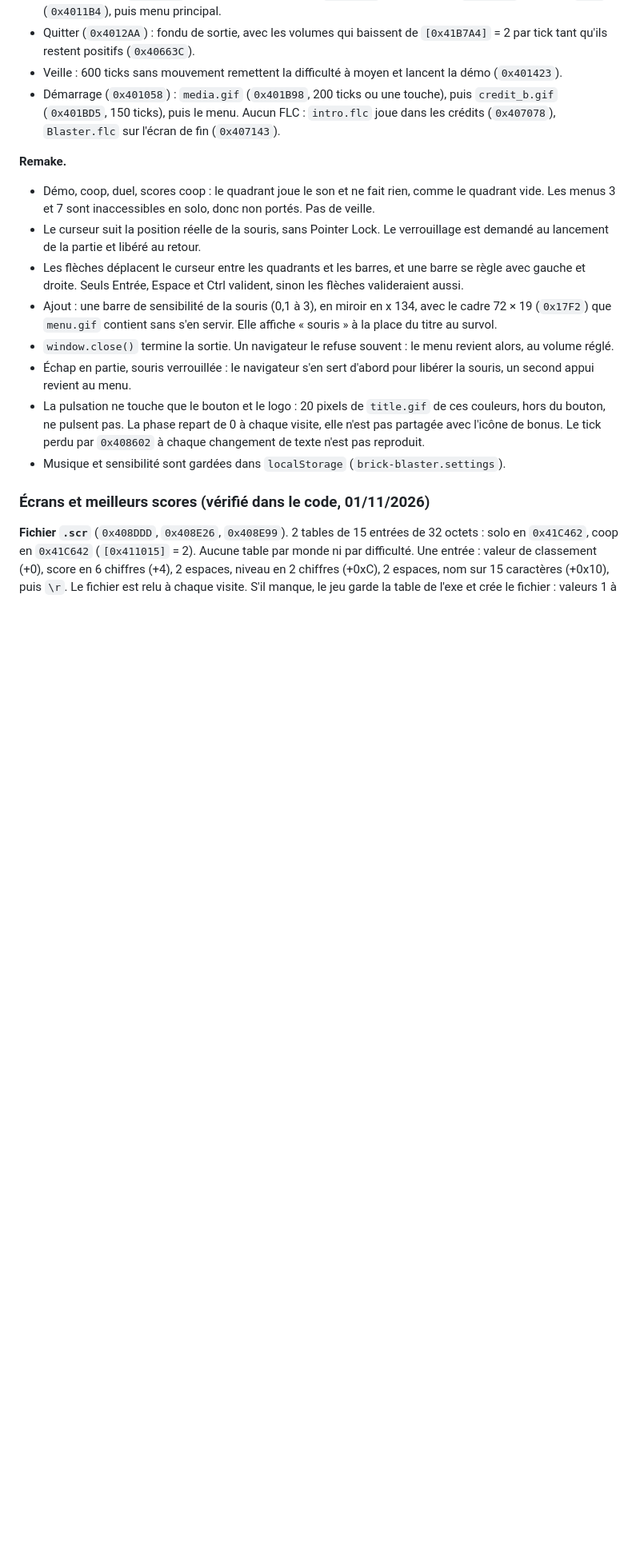
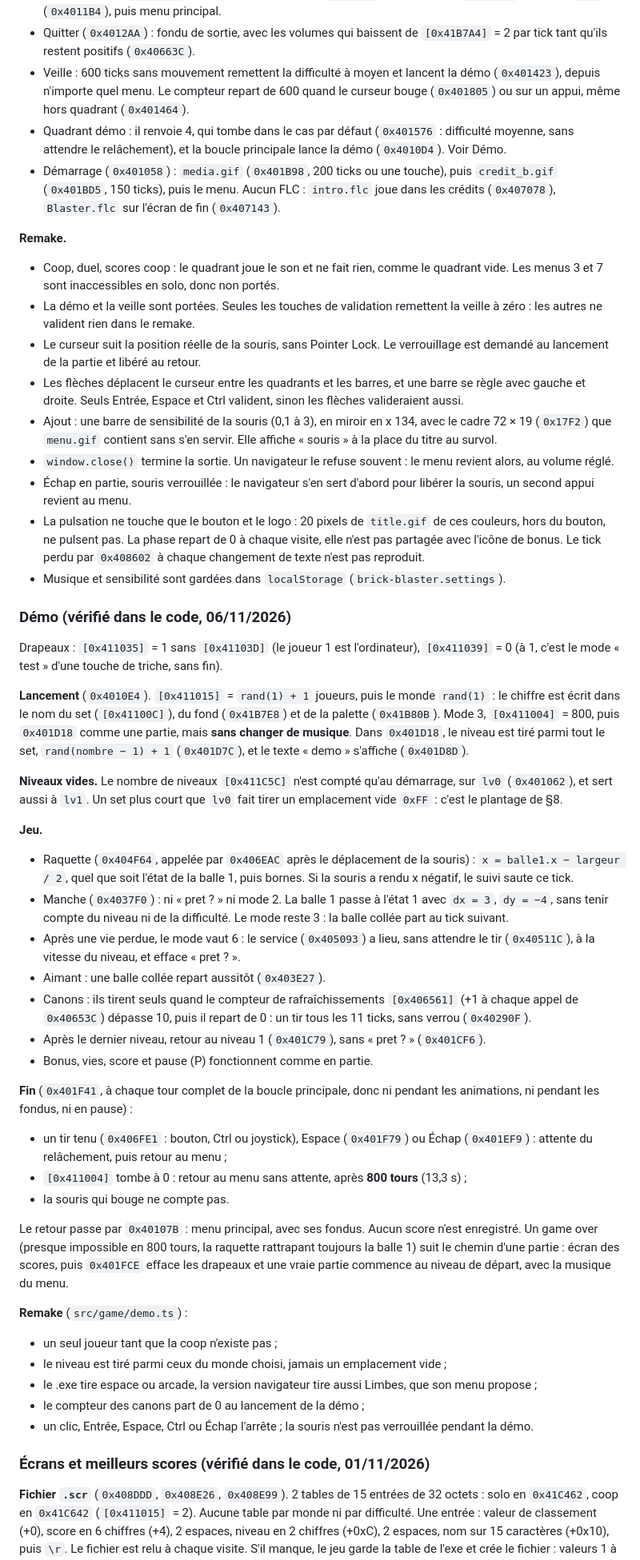
Before and after one commit to YoanCuervo/Brick-Blaster-Remastered, a Markdown page: BRICK_BLASTER_ANALYSE.md, the part around one of its changes. Shown at 80% size. Rendered like a GitHub page; blank space fills up the shorter version.

Commit message:
docs(demo): decode the demo mode and mark it done in the scope

```diff
--- a/BRICK_BLASTER_ANALYSE.md
+++ b/BRICK_BLASTER_ANALYSE.md
@@ -779,11 +779,13 @@ tant qu'un des 4 coins touche une indestructible (0x40252D, même test qu'au §4
 - Lancement (`0x40119A`) : musique du monde, le menu restant figé `volume + 1` ticks, fondu de sortie (`0x401D18`), puis la partie (§4.5).
 - Retour : Échap (`0x401FB3`) ou fin du dernier niveau (`0x401C87`) ressortent de `0x401D18`. Musique `love` (`0x4011B4`), puis menu principal.
 - Quitter (`0x4012AA`) : fondu de sortie, avec les volumes qui baissent de `[0x41B7A4]` = 2 par tick tant qu'ils restent positifs (`0x40663C`).
-- Veille : 600 ticks sans mouvement remettent la difficulté à moyen et lancent la démo (`0x401423`).
+- Veille : 600 ticks sans mouvement remettent la difficulté à moyen et lancent la démo (`0x401423`), depuis n'importe quel menu. Le compteur repart de 600 quand le curseur bouge (`0x401805`) ou sur un appui, même hors quadrant (`0x401464`).
+- Quadrant démo : il renvoie 4, qui tombe dans le cas par défaut (`0x401576` : difficulté moyenne, sans attendre le relâchement), et la boucle principale lance la démo (`0x4010D4`). Voir Démo.
 - Démarrage (`0x401058`) : `media.gif` (`0x401B98`, 200 ticks ou une touche), puis `credit_b.gif` (`0x401BD5`, 150 ticks), puis le menu. Aucun FLC : `intro.flc` joue dans les crédits (`0x407078`), `Blaster.flc` sur l'écran de fin (`0x407143`).
 
 **Remake.**
-- Démo, coop, duel, scores coop : le quadrant joue le son et ne fait rien, comme le quadrant vide. Les menus 3 et 7 sont inaccessibles en solo, donc non portés. Pas de veille.
+- Coop, duel, scores coop : le quadrant joue le son et ne fait rien, comme le quadrant vide. Les menus 3 et 7 sont inaccessibles en solo, donc non portés.
+- La démo et la veille sont portées. Seules les touches de validation remettent la veille à zéro : les autres ne valident rien dans le remake.
 - Le curseur suit la position réelle de la souris, sans Pointer Lock. Le verrouillage est demandé au lancement de la partie et libéré au retour.
 - Les flèches déplacent le curseur entre les quadrants et les barres, et une barre se règle avec gauche et droite. Seuls Entrée, Espace et Ctrl valident, sinon les flèches valideraient aussi.
 - Ajout : une barre de sensibilité de la souris (0,1 à 3), en miroir en x 134, avec le cadre 72 × 19 (`0x17F2`) que `menu.gif` contient sans s'en servir. Elle affiche « souris » à la place du titre au survol.
@@ -791,6 +793,37 @@ tant qu'un des 4 coins touche une indestructible (0x40252D, même test qu'au §4
 - Échap en partie, souris verrouillée : le navigateur s'en sert d'abord pour libérer la souris, un second appui revient au menu.
 - La pulsation ne touche que le bouton et le logo : 20 pixels de `title.gif` de ces couleurs, hors du bouton, ne pulsent pas. La phase repart de 0 à chaque visite, elle n'est pas partagée avec l'icône de bonus. Le tick perdu par `0x408602` à chaque changement de texte n'est pas reproduit.
 - Musique et sensibilité sont gardées dans `localStorage` (`brick-blaster.settings`).
+
+### Démo (vérifié dans le code, 06/11/2026)
+
+Drapeaux : `[0x411035]` = 1 sans `[0x41103D]` (le joueur 1 est l'ordinateur), `[0x411039]` = 0 (à 1, c'est le mode « test » d'une touche de triche, sans fin).
+
+**Lancement** (`0x4010E4`). `[0x411015]` = `rand(1) + 1` joueurs, puis le monde `rand(1)` : le chiffre est écrit dans le nom du set (`[0x41100C]`), du fond (`0x41B7E8`) et de la palette (`0x41B80B`). Mode 3, `[0x411004]` = 800, puis `0x401D18` comme une partie, mais **sans changer de musique**. Dans `0x401D18`, le niveau est tiré parmi tout le set, `rand(nombre − 1) + 1` (`0x401D7C`), et le texte « demo » s'affiche (`0x401D8D`).
+
+**Niveaux vides.** Le nombre de niveaux `[0x411C5C]` n'est compté qu'au démarrage, sur `lv0` (`0x401062`), et sert aussi à `lv1`. Un set plus court que `lv0` fait tirer un emplacement vide `0xFF` : c'est le plantage de §8.
+
+**Jeu.**
+- Raquette (`0x404F64`, appelée par `0x406EAC` après le déplacement de la souris) : `x = balle1.x − largeur / 2`, quel que soit l'état de la balle 1, puis bornes. Si la souris a rendu x négatif, le suivi saute ce tick.
+- Manche (`0x4037F0`) : ni « pret ? » ni mode 2. La balle 1 passe à l'état 1 avec `dx = 3`, `dy = −4`, sans tenir compte du niveau ni de la difficulté. Le mode reste 3 : la balle collée part au tick suivant.
+- Après une vie perdue, le mode vaut 6 : le service (`0x405093`) a lieu, sans attendre le tir (`0x40511C`), à la vitesse du niveau, et efface « pret ? ».
+- Aimant : une balle collée repart aussitôt (`0x403E27`).
+- Canons : ils tirent seuls quand le compteur de rafraîchissements `[0x406561]` (+1 à chaque appel de `0x40653C`) dépasse 10, puis il repart de 0 : un tir tous les 11 ticks, sans verrou (`0x40290F`).
+- Après le dernier niveau, retour au niveau 1 (`0x401C79`), sans « pret ? » (`0x401CF6`).
+- Bonus, vies, score et pause (P) fonctionnent comme en partie.
+
+**Fin** (`0x401F41`, à chaque tour complet de la boucle principale, donc ni pendant les animations, ni pendant les fondus, ni en pause) :
+- un tir tenu (`0x406FE1` : bouton, Ctrl ou joystick), Espace (`0x401F79`) ou Échap (`0x401EF9`) : attente du relâchement, puis retour au menu ;
+- `[0x411004]` tombe à 0 : retour au menu sans attente, après **800 tours** (13,3 s) ;
+- la souris qui bouge ne compte pas.
+
+Le retour passe par `0x40107B` : menu principal, avec ses fondus. Aucun score n'est enregistré. Un game over (presque impossible en 800 tours, la raquette rattrapant toujours la balle 1) suit le chemin d'une partie : écran des scores, puis `0x401FCE` efface les drapeaux et une vraie partie commence au niveau de départ, avec la musique du menu.
+
+**Remake** (`src/game/demo.ts`) :
+- un seul joueur tant que la coop n'existe pas ;
+- le niveau est tiré parmi ceux du monde choisi, jamais un emplacement vide ;
+- le .exe tire espace ou arcade, la version navigateur tire aussi Limbes, que son menu propose ;
+- le compteur des canons part de 0 au lancement de la démo ;
+- un clic, Entrée, Espace, Ctrl ou Échap l'arrête ; la souris n'est pas verrouillée pendant la démo.
 
 ### Écrans et meilleurs scores (vérifié dans le code, 01/11/2026)
 
```
Also changed, not shown: other parts of BRICK_BLASTER_ANALYSE.md (+1 -1 lines), docs/cadrage.md (+2 -3 lines).
